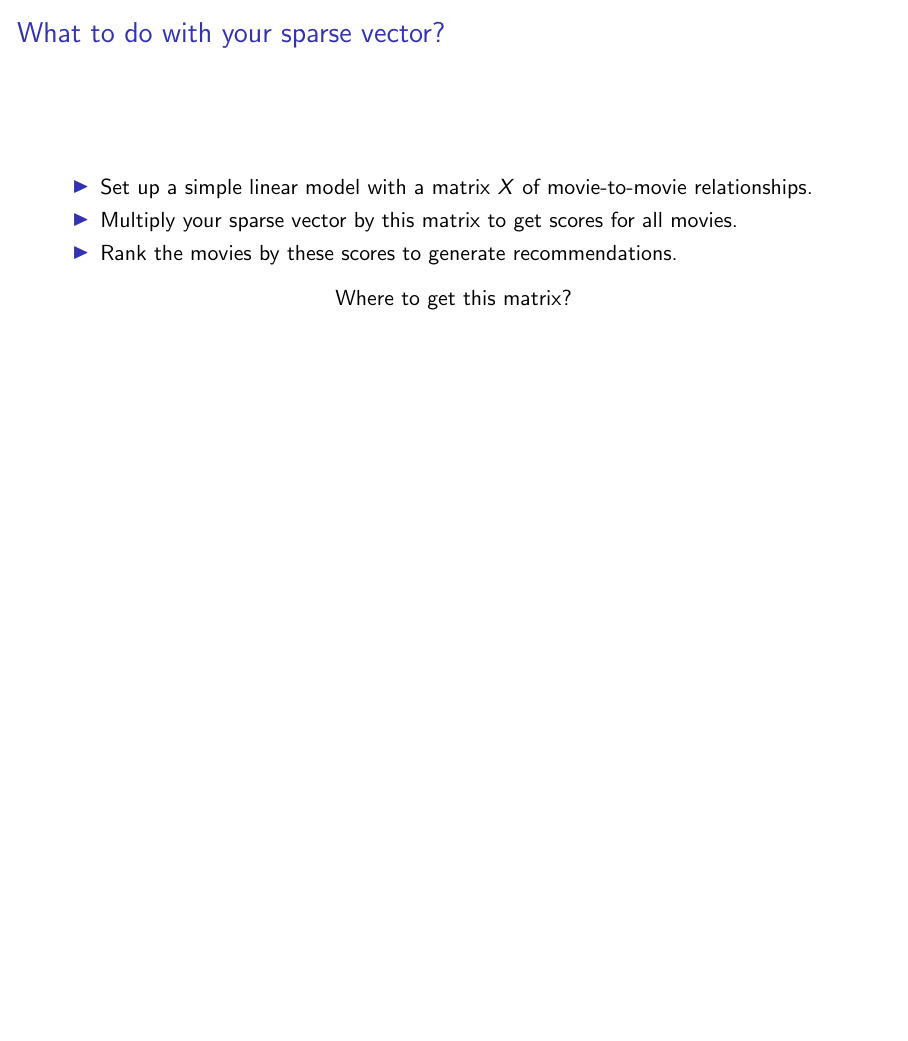
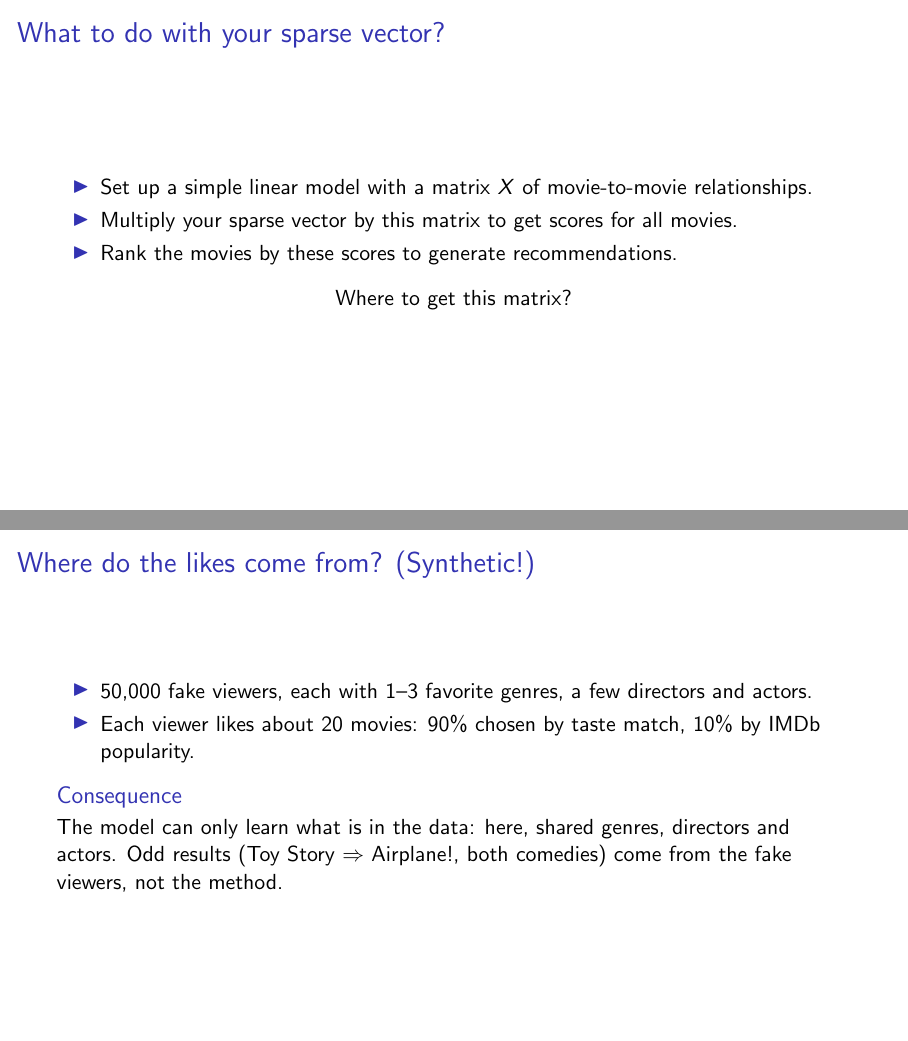
Before and after one commit to suurinie/movie-recommendation-demo-pyladies, LaTeX slides (slides/main.tex): page 4 of 13 before the commit and pages 4 and 5 of 14 after it, the two joined at a grey line, the shorter picture padded with empty space. Compiled offline with pdfLaTeX.

Commit message:
docs: add slide explaining synthetic viewer data
Co-Authored-By: Claude Opus 5.5 <noreply@anthropic.com>

```diff
--- a/slides/main.tex
+++ b/slides/main.tex
@@ -61,6 +61,18 @@
 
 \end{frame}
 
+
+\begin{frame}{Where do the likes come from? (Synthetic!)}
+  \begin{itemize}
+    \item 50,000 fake viewers, each with 1--3 favorite genres, a few directors and actors.
+    \item Each viewer likes about 20 movies: 90\% chosen by taste match, 10\% by IMDb popularity.
+  \end{itemize}
+
+  \begin{block}{Consequence}
+    The model can only learn what is in the data: here, shared genres, directors and actors.
+    Odd results (Toy Story $\Rightarrow$ Airplane!, both comedies) come from the fake viewers, not the method.
+  \end{block}
+\end{frame}
 
 \begin{frame}{Learning movie-to-movie relationships}
   \begin{itemize}
```
